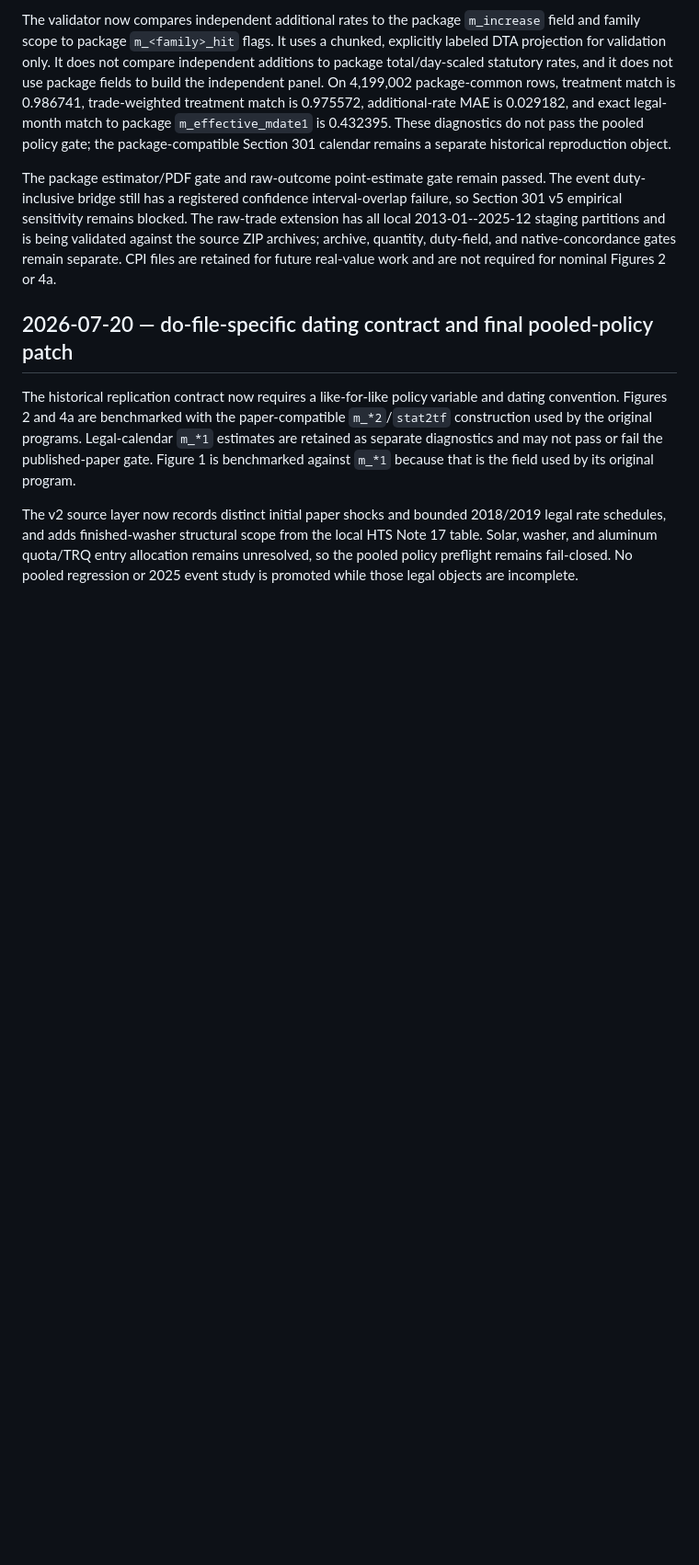
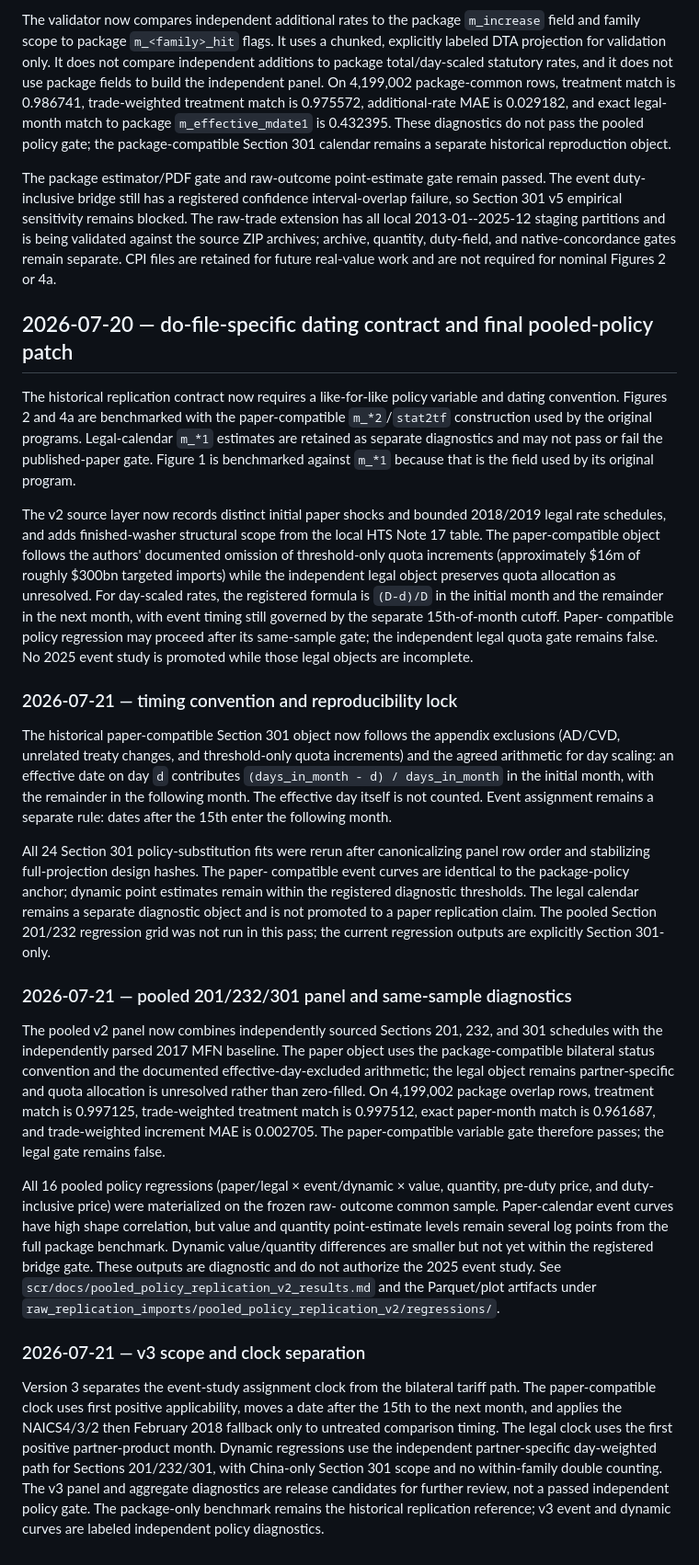
Before and after one commit to omercadopopular/rerouting, a Markdown page: scr/docs/policy_reconstruction_log.md, the part around the change. Shown at 92% size. GitHub-like rendering; blank space fills up the shorter version.

Commit message:
Document pooled policy clocks and reconstruction evidence

```diff
--- a/scr/docs/policy_reconstruction_log.md
+++ b/scr/docs/policy_reconstruction_log.md
@@ -805,7 +805,65 @@ not pass or fail the published-paper gate. Figure 1 is benchmarked against
 
 The v2 source layer now records distinct initial paper shocks and bounded
 2018/2019 legal rate schedules, and adds finished-washer structural scope from
-the local HTS Note 17 table. Solar, washer, and aluminum quota/TRQ entry
-allocation remains unresolved, so the pooled policy preflight remains
-fail-closed. No pooled regression or 2025 event study is promoted while those
-legal objects are incomplete.
+the local HTS Note 17 table. The paper-compatible object follows the authors'
+documented omission of threshold-only quota increments (approximately $16m of
+roughly $300bn targeted imports) while the independent legal object preserves
+quota allocation as unresolved. For day-scaled rates, the registered formula
+is `(D-d)/D` in the initial month and the remainder in the next month, with
+event timing still governed by the separate 15th-of-month cutoff. Paper-
+compatible policy regression may proceed after its same-sample gate; the
+independent legal quota gate remains false. No 2025 event study is promoted
+while those legal objects are incomplete.
+### 2026-07-21 — timing convention and reproducibility lock
+
+The historical paper-compatible Section 301 object now follows the appendix
+exclusions (AD/CVD, unrelated treaty changes, and threshold-only quota
+increments) and the agreed arithmetic for day scaling: an effective date on
+day `d` contributes `(days_in_month - d) / days_in_month` in the initial month,
+with the remainder in the following month. The effective day itself is not
+counted. Event assignment remains a separate rule: dates after the 15th enter
+the following month.
+
+All 24 Section 301 policy-substitution fits were rerun after canonicalizing
+panel row order and stabilizing full-projection design hashes. The paper-
+compatible event curves are identical to the package-policy anchor; dynamic
+point estimates remain within the registered diagnostic thresholds. The legal
+calendar remains a separate diagnostic object and is not promoted to a paper
+replication claim. The pooled Section 201/232 regression grid was not run in
+this pass; the current regression outputs are explicitly Section 301-only.
+
+### 2026-07-21 — pooled 201/232/301 panel and same-sample diagnostics
+
+The pooled v2 panel now combines independently sourced Sections 201, 232, and
+301 schedules with the independently parsed 2017 MFN baseline. The paper object
+uses the package-compatible bilateral status convention and the documented
+effective-day-excluded arithmetic; the legal object remains partner-specific and
+quota allocation is unresolved rather than zero-filled. On 4,199,002 package
+overlap rows, treatment match is 0.997125, trade-weighted treatment match is
+0.997512, exact paper-month match is 0.961687, and trade-weighted increment MAE
+is 0.002705. The paper-compatible variable gate therefore passes; the legal gate
+remains false.
+
+All 16 pooled policy regressions (paper/legal × event/dynamic × value, quantity,
+pre-duty price, and duty-inclusive price) were materialized on the frozen raw-
+outcome common sample. Paper-calendar event curves have high shape correlation,
+but value and quantity point-estimate levels remain several log points from the
+full package benchmark. Dynamic value/quantity differences are smaller but not
+yet within the registered bridge gate. These outputs are diagnostic and do not
+authorize the 2025 event study. See
+`scr/docs/pooled_policy_replication_v2_results.md` and the Parquet/plot artifacts
+under `raw_replication_imports/pooled_policy_replication_v2/regressions/`.
+
+### 2026-07-21 — v3 scope and clock separation
+
+Version 3 separates the event-study assignment clock from the bilateral tariff
+path. The paper-compatible clock uses first positive applicability, moves a
+date after the 15th to the next month, and applies the NAICS4/3/2 then February
+2018 fallback only to untreated comparison timing. The legal clock uses the
+first positive partner-product month. Dynamic regressions use the independent
+partner-specific day-weighted path for Sections 201/232/301, with China-only
+Section 301 scope and no within-family double counting. The v3 panel and
+aggregate diagnostics are release candidates for further review, not a passed
+independent policy gate. The package-only benchmark remains the historical
+replication reference; v3 event and dynamic curves are labeled independent
+policy diagnostics.
```
Also changed, not shown: scr/docs/historical_policy_replication_methodology.md (+33 -9 lines), scr/docs/pooled_policy_replication_v3_methodology_and_results.md (added, +79 -0 lines).
